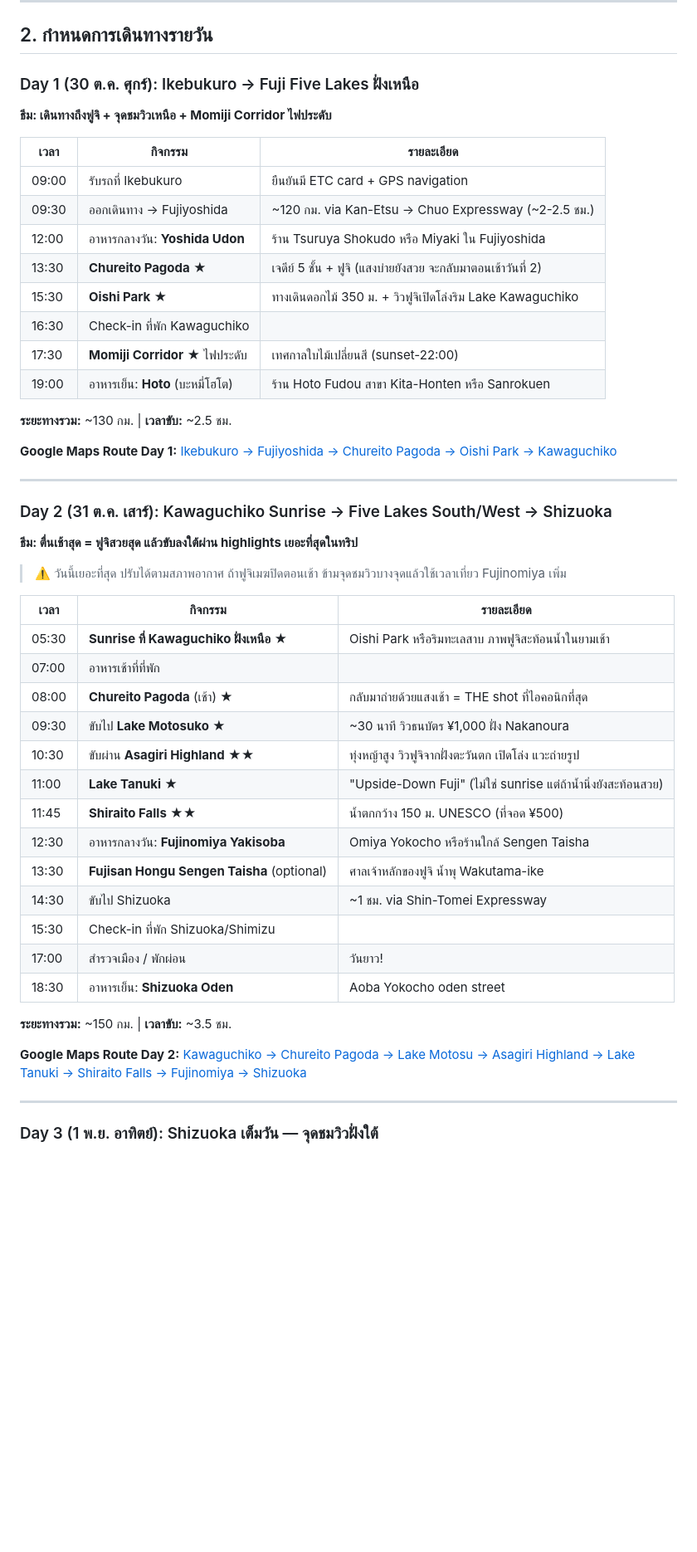
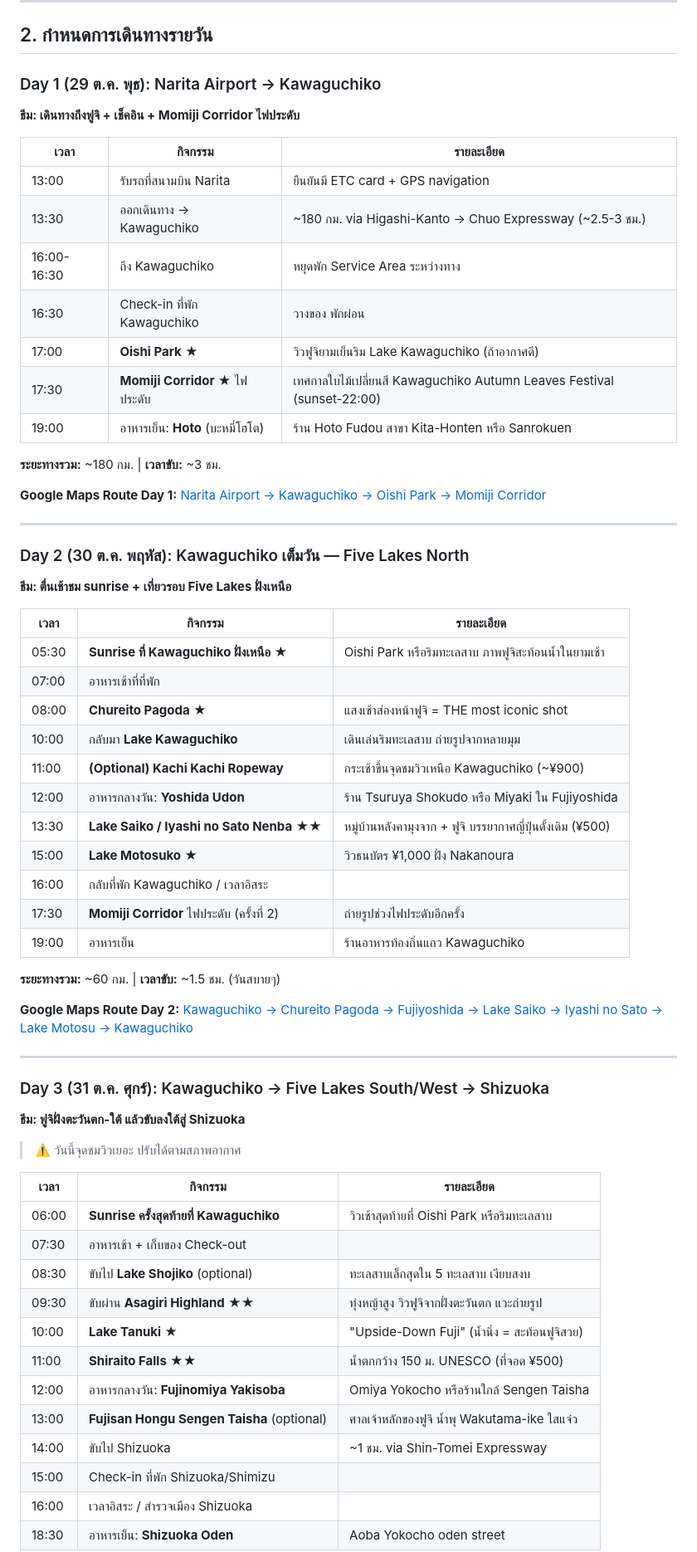
Before and after one commit to boytheerapol/japan-2026, a Markdown page: Fuji-Road-Trip-2026-Plan.md, the part around one of its changes. Shown at 83% size. GitHub-like rendering; blank space fills up the shorter version.

Commit message:
Update Fuji road trip itinerary to 8 days and adjust travel details

```diff
--- a/Fuji-Road-Trip-2026-Plan.md
+++ b/Fuji-Road-Trip-2026-Plan.md
@@ -242,53 +244,68 @@ Ikebukuro <──(140กม./2.5ชม.)── Yamanakako <──(160กม./3.5
 
 ## 2. กำหนดการเดินทางรายวัน
 
-### Day 1 (30 ต.ค. ศุกร์): Ikebukuro → Fuji Five Lakes ฝั่งเหนือ
+### Day 1 (29 ต.ค. พุธ): Narita Airport → Kawaguchiko
 
-**ธีม: เดินทางถึงฟูจิ + จุดชมวิวเหนือ + Momiji Corridor ไฟประดับ**
+**ธีม: เดินทางถึงฟูจิ + เช็คอิน + Momiji Corridor ไฟประดับ**
 
 | เวลา | กิจกรรม | รายละเอียด |
 | --- | --- | --- |
-| 09:00 | รับรถที่ Ikebukuro | ยืนยันมี ETC card + GPS navigation |
-| 09:30 | ออกเดินทาง → Fujiyoshida | ~120 กม. via Kan-Etsu → Chuo Expressway (~2-2.5 ชม.) |
-| 12:00 | อาหารกลางวัน: **Yoshida Udon** | ร้าน Tsuruya Shokudo หรือ Miyaki ใน Fujiyoshida |
-| 13:30 | **Chureito Pagoda** ★ | เจดีย์ 5 ชั้น + ฟูจิ (แสงบ่ายยังสวย จะกลับมาตอนเช้าวันที่ 2) |
-| 15:30 | **Oishi Park** ★ | ทางเดินดอกไม้ 350 ม. + วิวฟูจิเปิดโล่งริม Lake Kawaguchiko |
-| 16:30 | Check-in ที่พัก Kawaguchiko | |
-| 17:30 | **Momiji Corridor** ★ ไฟประดับ | เทศกาลใบไม้เปลี่ยนสี (sunset-22:00) |
+| 13:00 | รับรถที่สนามบิน Narita | ยืนยันมี ETC card + GPS navigation |
+| 13:30 | ออกเดินทาง → Kawaguchiko | ~180 กม. via Higashi-Kanto → Chuo Expressway (~2.5-3 ชม.) |
+| 16:00-16:30 | ถึง Kawaguchiko | หยุดพัก Service Area ระหว่างทาง |
+| 16:30 | Check-in ที่พัก Kawaguchiko | วางของ พักผ่อน |
+| 17:00 | **Oishi Park** ★ | วิวฟูจิยามเย็นริม Lake Kawaguchiko (ถ้าอากาศดี) |
+| 17:30 | **Momiji Corridor** ★ ไฟประดับ | เทศกาลใบไม้เปลี่ยนสี Kawaguchiko Autumn Leaves Festival (sunset-22:00) |
 | 19:00 | อาหารเย็น: **Hoto** (บะหมี่โฮโต) | ร้าน Hoto Fudou สาขา Kita-Honten หรือ Sanrokuen |
 
-**ระยะทางรวม:** ~130 กม. | **เวลาขับ:** ~2.5 ชม.
+**ระยะทางรวม:** ~180 กม. | **เวลาขับ:** ~3 ชม.
 
-**Google Maps Route Day 1:** [Ikebukuro → Fujiyoshida → Chureito Pagoda → Oishi Park → Kawaguchiko](https://www.google.com/maps/dir/Ikebukuro+Station/Tsuruya+Shokudo+Fujiyoshida/Chureito+Pagoda/Oishi+Park+Kawaguchiko/Kawaguchiko+Station)
+**Google Maps Route Day 1:** [Narita Airport → Kawaguchiko → Oishi Park → Momiji Corridor](https://www.google.com/maps/dir/Narita+International+Airport/Lake+Kawaguchiko/Oishi+Park+Kawaguchiko/Momiji+Corridor+Kawaguchiko)
 
 ---
 
-### Day 2 (31 ต.ค. เสาร์): Kawaguchiko Sunrise → Five Lakes South/West → Shizuoka
+### Day 2 (30 ต.ค. พฤหัส): Kawaguchiko เต็มวัน — Five Lakes North
 
-**ธีม: ตื่นเช้าสุด = ฟูจิสวยสุด แล้วขับลงใต้ผ่าน highlights เยอะที่สุดในทริป**
-
-> ⚠️ วันนี้เยอะที่สุด ปรับได้ตามสภาพอากาศ ถ้าฟูจิเมฆปิดตอนเช้า ข้ามจุดชมวิวบางจุดแล้วใช้เวลาเที่ยว Fujinomiya เพิ่ม
+**ธีม: ตื่นเช้าชม sunrise + เที่ยวรอบ Five Lakes ฝั่งเหนือ**
 
 | เวลา | กิจกรรม | รายละเอียด |
 | --- | --- | --- |
 | 05:30 | **Sunrise ที่ Kawaguchiko ฝั่งเหนือ** ★ | Oishi Park หรือริมทะเลสาบ ภาพฟูจิสะท้อนน้ำในยามเช้า |
 | 07:00 | อาหารเช้าที่ที่พัก | |
-| 08:00 | **Chureito Pagoda** (เช้า) ★ | กลับมาถ่ายด้วยแสงเช้า = THE shot ที่ไอคอนิกที่สุด |
-| 09:30 | ขับไป **Lake Motosuko** ★ | ~30 นาที วิวธนบัตร ¥1,000 ฝั่ง Nakanoura |
-| 10:30 | ขับผ่าน **Asagiri Highland** ★★ | ทุ่งหญ้าสูง วิวฟูจิจากฝั่งตะวันตก เปิดโล่ง แวะถ่ายรูป |
-| 11:00 | **Lake Tanuki** ★ | "Upside-Down Fuji" (ไม่ใช่ sunrise แต่ถ้าน้ำนิ่งยังสะท้อนสวย) |
-| 11:45 | **Shiraito Falls** ★★ | น้ำตกกว้าง 150 ม. UNESCO (ที่จอด ¥500) |
-| 12:30 | อาหารกลางวัน: **Fujinomiya Yakisoba** | Omiya Yokocho หรือร้านใกล้ Sengen Taisha |
-| 13:30 | **Fujisan Hongu Sengen Taisha** (optional) | ศาลเจ้าหลักของฟูจิ น้ำพุ Wakutama-ike |
-| 14:30 | ขับไป Shizuoka | ~1 ชม. via Shin-Tomei Expressway |
-| 15:30 | Check-in ที่พัก Shizuoka/Shimizu | |
-| 17:00 | สำรวจเมือง / พักผ่อน | วันยาว! |
-| 18:30 | อาหารเย็น: **Shizuoka Oden** | Aoba Yokocho oden street |
+| 08:00 | **Chureito Pagoda** ★ | แสงเช้าส่องหน้าฟูจิ = THE most iconic shot |
+| 10:00 | กลับมา **Lake Kawaguchiko** | เดินเล่นริมทะเลสาบ ถ่ายรูปจากหลายมุม |
+| 11:00 | **(Optional) Kachi Kachi Ropeway** | กระเช้าขึ้นจุดชมวิวเหนือ Kawaguchiko (~¥900) |
+| 12:00 | อาหารกลางวัน: **Yoshida Udon** | ร้าน Tsuruya Shokudo หรือ Miyaki ใน Fujiyoshida |
+| 13:30 | **Lake Saiko / Iyashi no Sato Nenba** ★★ | หมู่บ้านหลังคามุงจาก + ฟูจิ บรรยากาศญี่ปุ่นดั้งเดิม (¥500) |
+| 15:00 | **Lake Motosuko** ★ | วิวธนบัตร ¥1,000 ฝั่ง Nakanoura |
+| 16:00 | กลับที่พัก Kawaguchiko / เวลาอิสระ | |
+| 17:30 | **Momiji Corridor** ไฟประดับ (ครั้งที่ 2) | ถ่ายรูปช่วงไฟประดับอีกครั้ง |
+| 19:00 | อาหารเย็น | ร้านอาหารท้องถิ่นแถว Kawaguchiko |
 
-**ระยะทางรวม:** ~150 กม. | **เวลาขับ:** ~3.5 ชม.
+**ระยะทางรวม:** ~60 กม. | **เวลาขับ:** ~1.5 ชม. (วันสบายๆ)
 
-**Google Maps Route Day 2:** [Kawaguchiko → Chureito Pagoda → Lake Motosu → Asagiri Highland → Lake Tanuki → Shiraito Falls → Fujinomiya → Shizuoka](https://www.google.com/maps/dir/Kawaguchiko+Station/Chureito+Pagoda/Lake+Motosu/Asagiri+Kogen/Lake+Tanuki/Shiraito+Falls+Fujinomiya/Omiya+Yokocho+Fujinomiya/Shizuoka+Station)
+**Google Maps Route Day 2:** [Kawaguchiko → Chureito Pagoda → Fujiyoshida → Lake Saiko → Iyashi no Sato → Lake Motosu → Kawaguchiko](https://www.google.com/maps/dir/Kawaguchiko+Station/Chureito+Pagoda/Tsuruya+Shokudo+Fujiyoshida/Lake+Saiko/Iyashi+no+Sato+Nenba/Lake+Motosu/Kawaguchiko+Station)
 
 ---
 
-### Day 3 (1 พ.ย. อาทิตย์): Shizuoka เต็มวัน — จุดชมวิวฝั่งใต้
+### Day 3 (31 ต.ค. ศุกร์): Kawaguchiko → Five Lakes South/West → Shizuoka
+
+**ธีม: ฟูจิฝั่งตะวันตก-ใต้ แล้วขับลงใต้สู่ Shizuoka**
+
+> ⚠️ วันนี้จุดชมวิวเยอะ ปรับได้ตามสภาพอากาศ
+
+| เวลา | กิจกรรม | รายละเอียด |
+| --- | --- | --- |
+| 06:00 | **Sunrise ครั้งสุดท้ายที่ Kawaguchiko** | วิวเช้าสุดท้ายที่ Oishi Park หรือริมทะเลสาบ |
+| 07:30 | อาหารเช้า + เก็บของ Check-out | |
+| 08:30 | ขับไป **Lake Shojiko** (optional) | ทะเลสาบเล็กสุดใน 5 ทะเลสาบ เงียบสงบ |
+| 09:30 | ขับผ่าน **Asagiri Highland** ★★ | ทุ่งหญ้าสูง วิวฟูจิจากฝั่งตะวันตก แวะถ่ายรูป |
+| 10:00 | **Lake Tanuki** ★ | "Upside-Down Fuji" (น้ำนิ่ง = สะท้อนฟูจิสวย) |
+| 11:00 | **Shiraito Falls** ★★ | น้ำตกกว้าง 150 ม. UNESCO (ที่จอด ¥500) |
+| 12:00 | อาหารกลางวัน: **Fujinomiya Yakisoba** | Omiya Yokocho หรือร้านใกล้ Sengen Taisha |
+| 13:00 | **Fujisan Hongu Sengen Taisha** (optional) | ศาลเจ้าหลักของฟูจิ น้ำพุ Wakutama-ike ใสแจ๋ว |
+| 14:00 | ขับไป Shizuoka | ~1 ชม. via Shin-Tomei Expressway |
+| 15:00 | Check-in ที่พัก Shizuoka/Shimizu | |
+| 16:00 | เวลาอิสระ / สำรวจเมือง Shizuoka | |
+| 18:30 | อาหารเย็น: **Shizuoka Oden** | Aoba Yokocho oden street |
+
```
Also changed, not shown: other parts of Fuji-Road-Trip-2026-Plan.md (+73 -63 lines).
